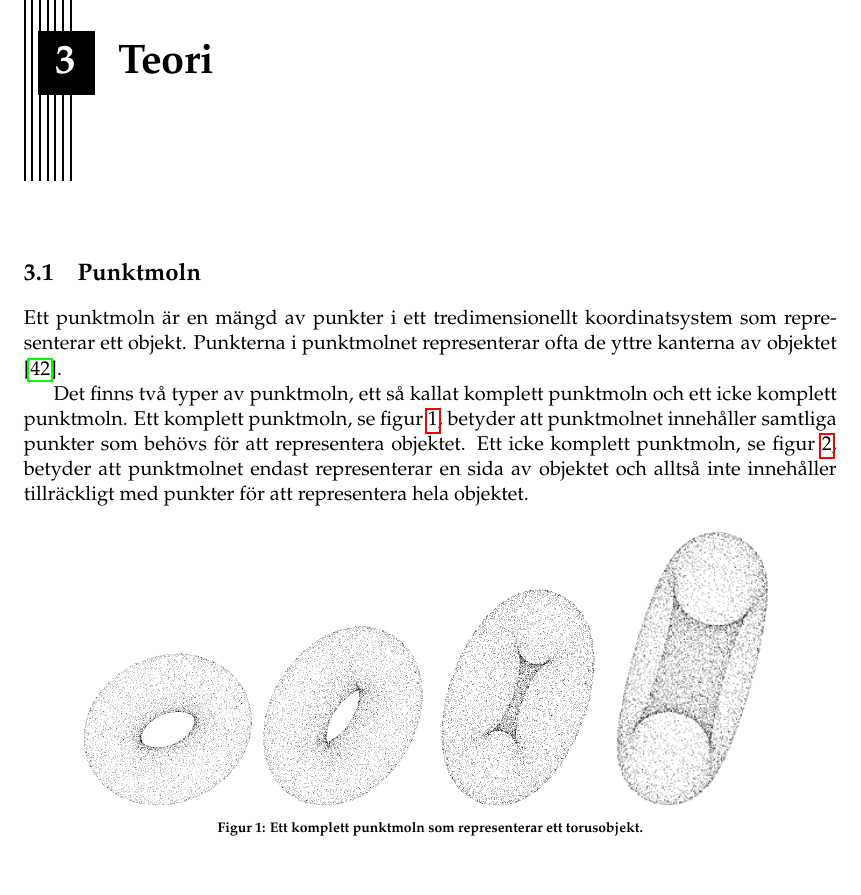
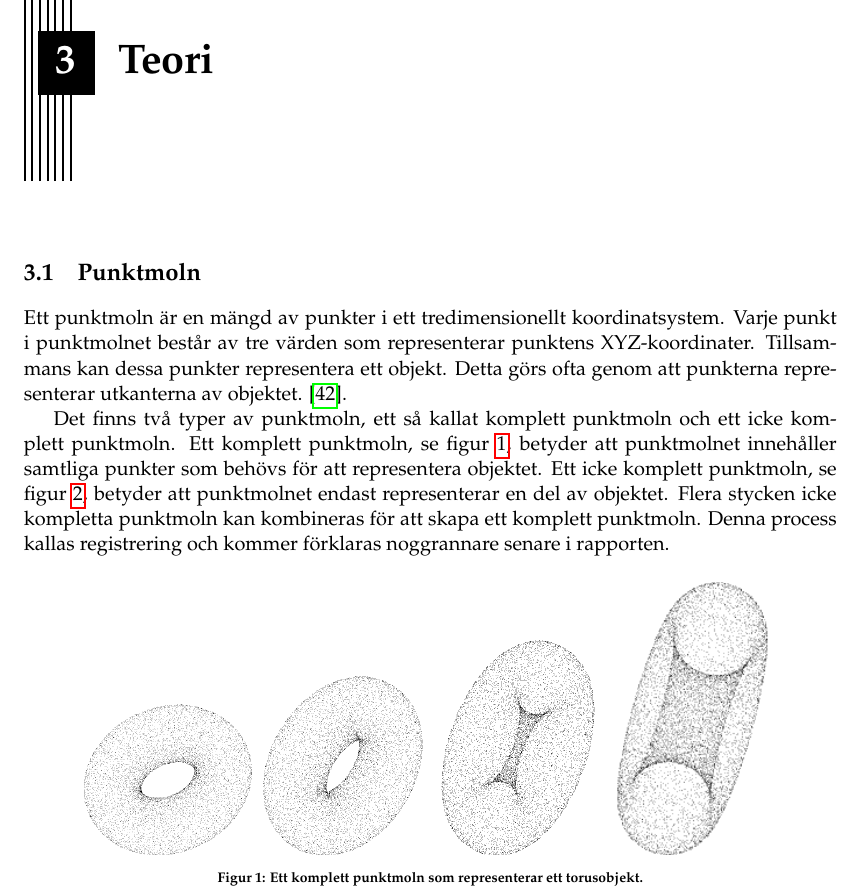
Before and after one commit to PUM-9/kandidatrapport, a LaTeX thesis (student_thesis.tex, which reads theory.tex): part of page 18 of 106, cut so that both start at the same text. Compiled offline with pdfLaTeX.

Commit message:
rewrote first paragraph of 3.1 and changed sida to del in the second.

```diff
--- a/theory.tex
+++ b/theory.tex
@@ -2,9 +2,9 @@
 \label{cha:theory}
 
 \section{Punktmoln}
-Ett punktmoln är en mängd av punkter i ett tredimensionellt koordinatsystem som representerar ett objekt. Punkterna i punktmolnet representerar ofta de yttre kanterna av objektet \cite{point_cloud}.
+Ett punktmoln är en mängd av punkter i ett tredimensionellt koordinatsystem. Varje punkt i punktmolnet består av tre värden som representerar punktens XYZ-koordinater. Tillsammans kan dessa punkter representera ett objekt. Detta görs ofta genom att punkterna representerar utkanterna av objektet. \cite{point_cloud}.
 
-Det finns två typer av punktmoln, ett så kallat komplett punktmoln och ett icke komplett punktmoln. Ett komplett punktmoln, se figur \ref{fig:point_cloud_torus}, betyder att punktmolnet innehåller samtliga punkter som behövs för att representera objektet. Ett icke komplett punktmoln, se figur \ref{fig:point_cloud_church}, betyder att punktmolnet endast representerar en sida av objektet och alltså inte innehåller tillräckligt med punkter för att representera hela objektet.
+Det finns två typer av punktmoln, ett så kallat komplett punktmoln och ett icke komplett punktmoln. Ett komplett punktmoln, se figur \ref{fig:point_cloud_torus}, betyder att punktmolnet innehåller samtliga punkter som behövs för att representera objektet. Ett icke komplett punktmoln, se figur \ref{fig:point_cloud_church}, betyder att punktmolnet endast representerar en del av objektet. Flera stycken icke kompletta punktmoln kan kombineras för att skapa ett komplett punktmoln. Denna process kallas registrering och kommer förklaras noggrannare senare i rapporten.
 
 \begin{figure}[H]
 	\centering
```
